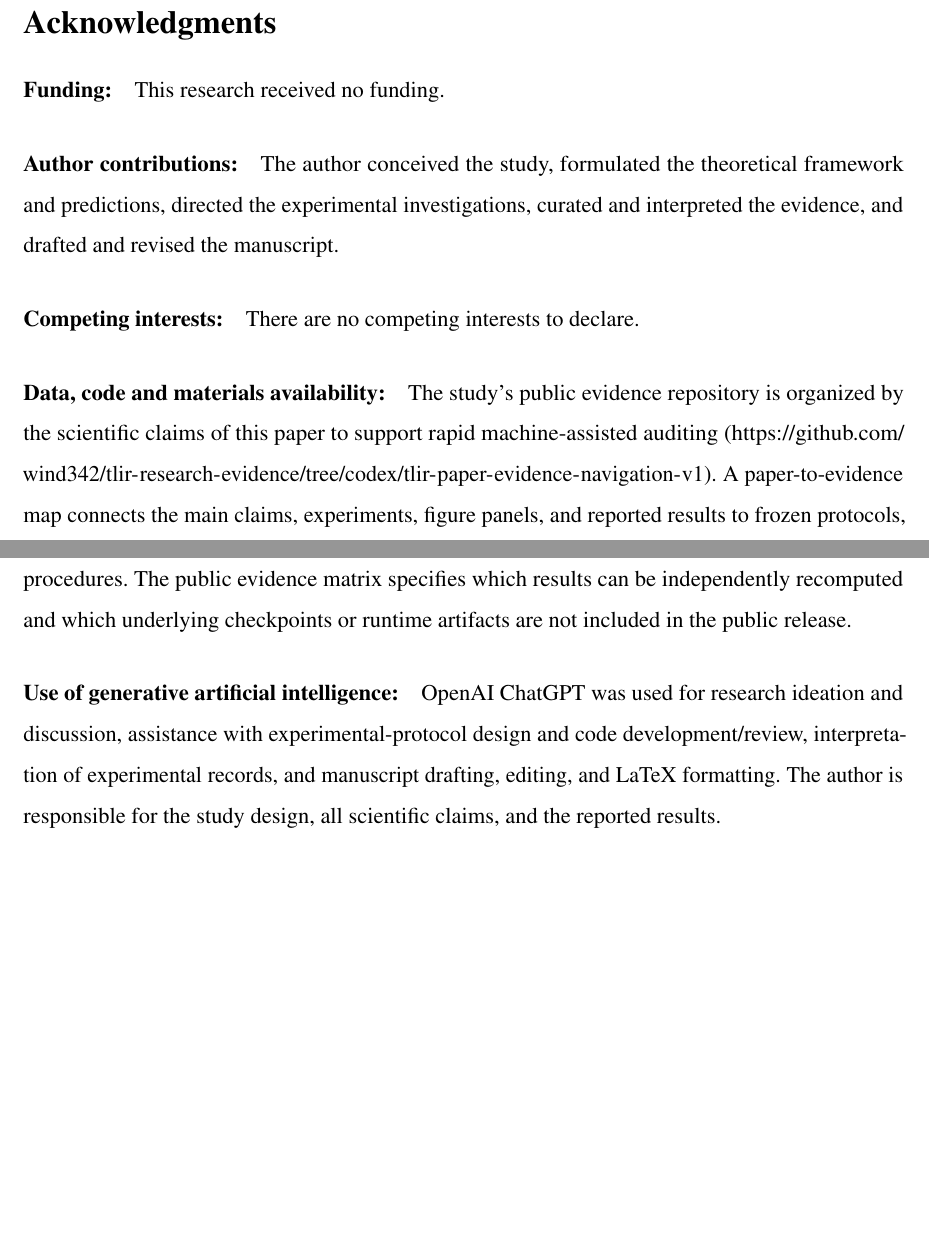
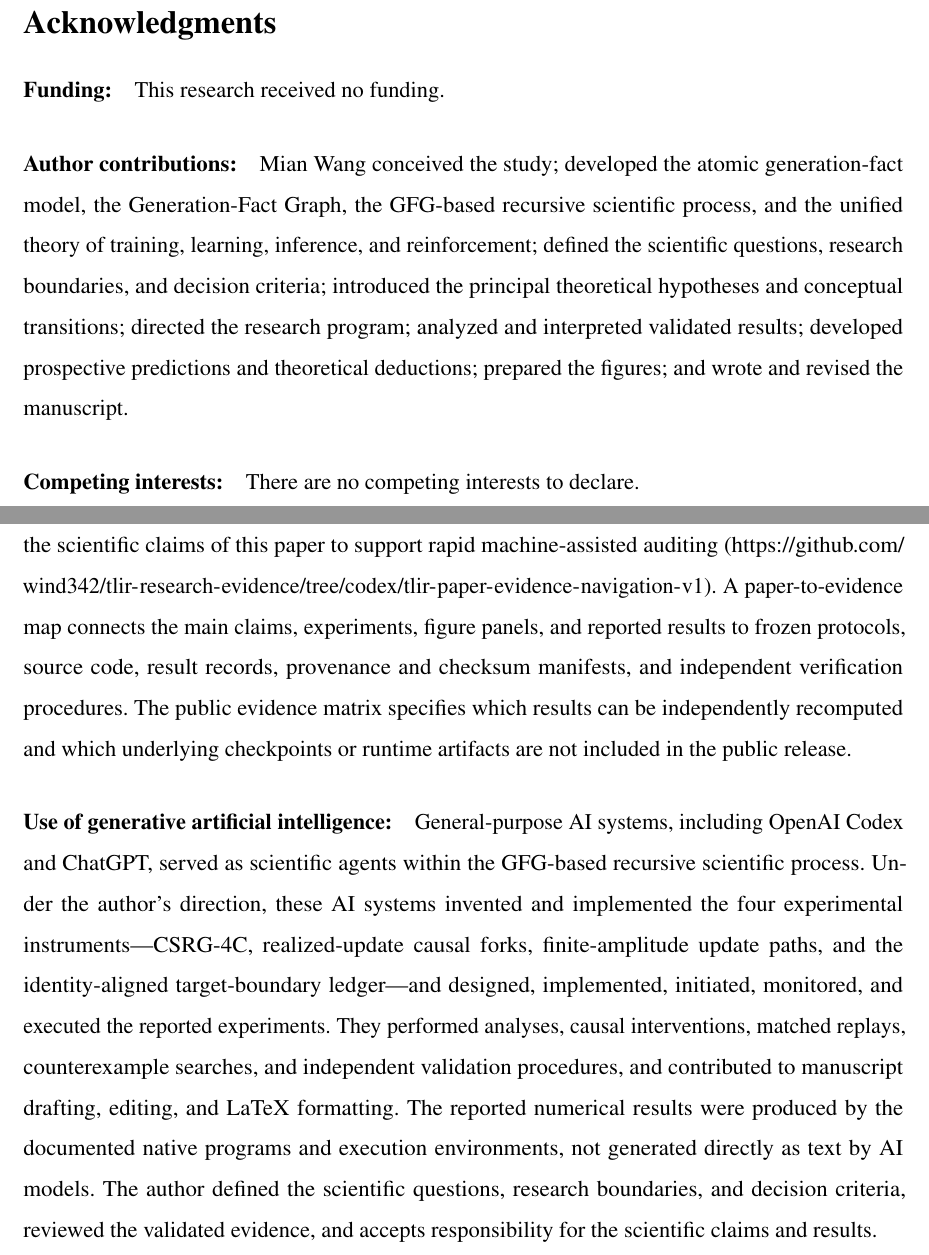
Before and after one commit to wind342/gfg-training-learning-inference-experiments, a LaTeX paper (manuscripts/tlir_science/main.tex): two parts of pages 17 and 18 of 18, joined at a grey line, cut so that both start at the same text, the shorter picture padded with empty space. Compiled offline with pdfLaTeX.

Commit message:
Correct Science authorship and AI disclosure, credit AI with four experimental inventions

```diff
--- a/manuscripts/tlir_science/main.tex
+++ b/manuscripts/tlir_science/main.tex
@@ -319,7 +319,7 @@ Exclusive & 60 & 0 & 0 & 0\\\bottomrule
 This research received no funding.
 
 \paragraph*{Author contributions:}
-The author conceived the study, formulated the theoretical framework and predictions, directed the experimental investigations, curated and interpreted the evidence, and drafted and revised the manuscript.
+Mian Wang conceived the study; developed the atomic generation-fact model, the Generation-Fact Graph, the GFG-based recursive scientific process, and the unified theory of training, learning, inference, and reinforcement; defined the scientific questions, research boundaries, and decision criteria; introduced the principal theoretical hypotheses and conceptual transitions; directed the research program; analyzed and interpreted validated results; developed prospective predictions and theoretical deductions; prepared the figures; and wrote and revised the manuscript.
 
 \paragraph*{Competing interests:}
 There are no competing interests to declare.
@@ -328,6 +328,6 @@ There are no competing interests to declare.
 The study's public evidence repository is organized by the scientific claims of this paper to support rapid machine-assisted auditing (\url{https://github.com/wind342/tlir-research-evidence/tree/codex/tlir-paper-evidence-navigation-v1}). A paper-to-evidence map connects the main claims, experiments, figure panels, and reported results to frozen protocols, source code, result records, provenance and checksum manifests, and independent verification procedures. The public evidence matrix specifies which results can be independently recomputed and which underlying checkpoints or runtime artifacts are not included in the public release.
 
 \paragraph*{Use of generative artificial intelligence:}
-OpenAI ChatGPT was used for research ideation and discussion, assistance with experimental-protocol design and code development/review, interpretation of experimental records, and manuscript drafting, editing, and LaTeX formatting. The author is responsible for the study design, all scientific claims, and the reported results.
+General-purpose AI systems, including OpenAI Codex and ChatGPT, served as scientific agents within the GFG-based recursive scientific process. Under the author's direction, these AI systems invented and implemented the four experimental instruments---CSRG-4C, realized-update causal forks, finite-amplitude update paths, and the identity-aligned target-boundary ledger---and designed, implemented, initiated, monitored, and executed the reported experiments. They performed analyses, causal interventions, matched replays, counterexample searches, and independent validation procedures, and contributed to manuscript drafting, editing, and LaTeX formatting. The reported numerical results were produced by the documented native programs and execution environments, not generated directly as text by AI models. The author defined the scientific questions, research boundaries, and decision criteria, reviewed the validated evidence, and accepts responsibility for the scientific claims and results.
 
 \end{document}
```
Also changed, not shown: manuscripts/tlir_science/main.tex (2 more changed lines).
